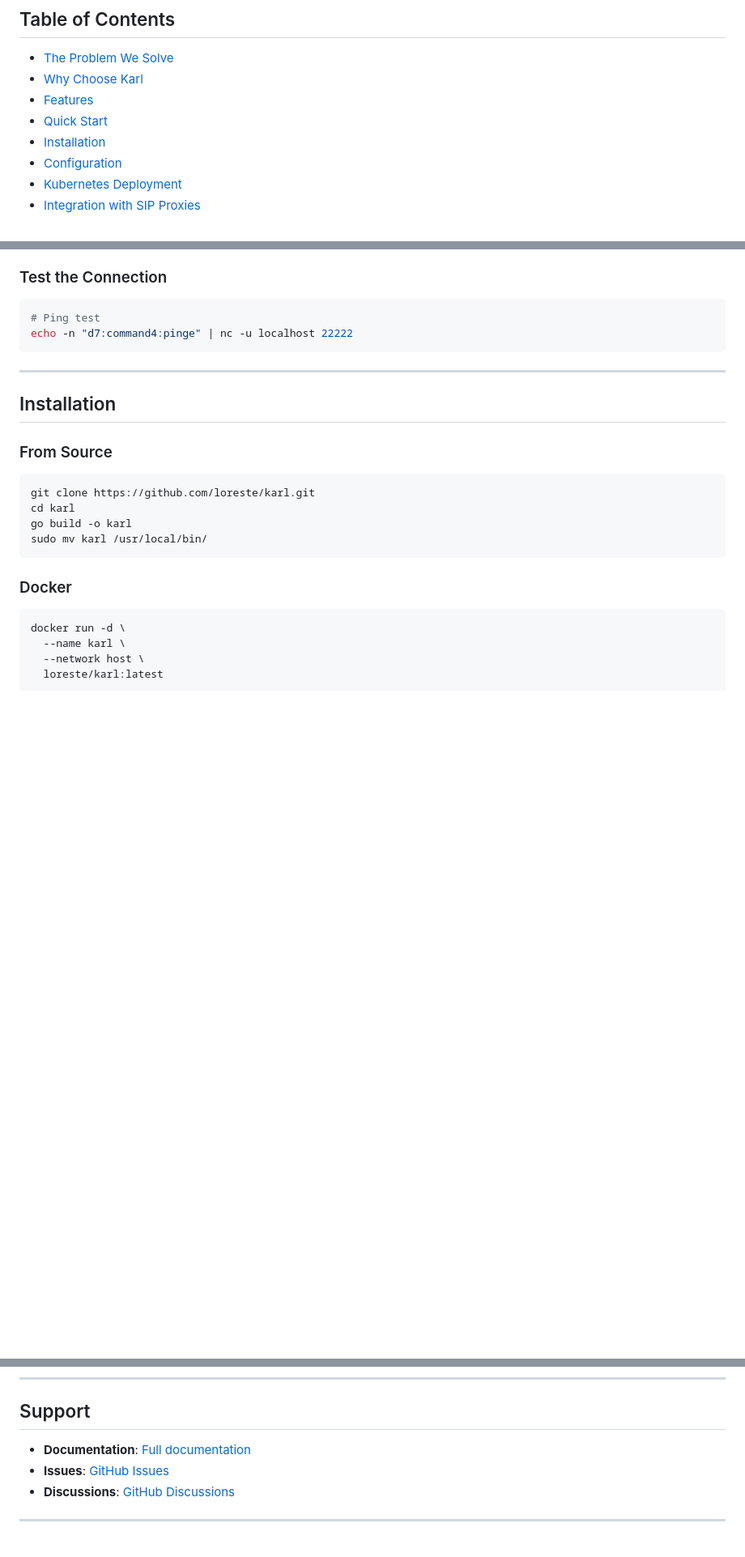
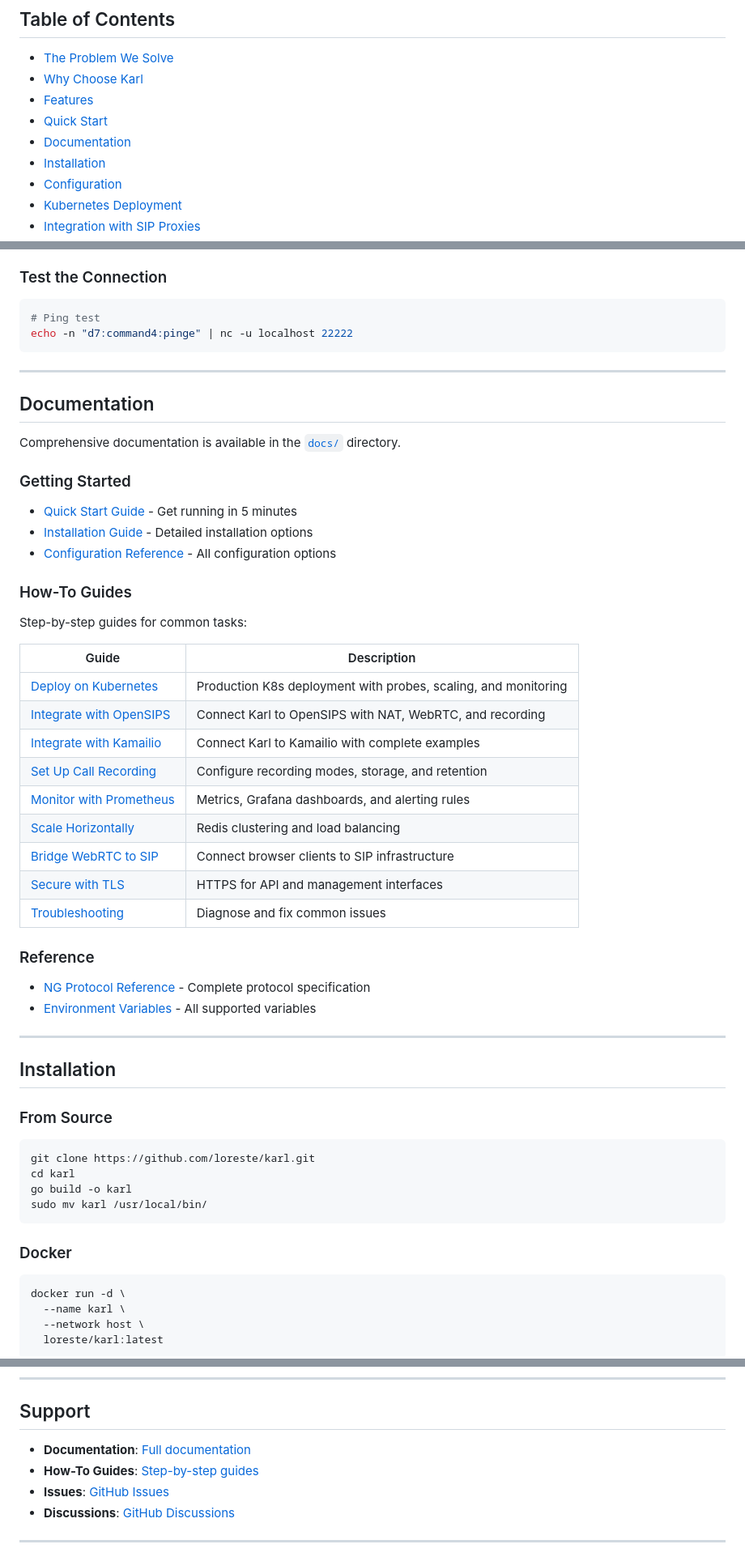
Before and after one commit to loreste/karl, a Markdown page: README.md, 3 parts joined by grey strips. Shown at 81% size. GitHub-like rendering; blank space fills up the shorter version.

Commit message:
docs: add documentation links to README
- Add Documentation section with links to all how-to guides
- Link to getting started, installation, and configuration docs
- Update Support section to point to docs directory

````diff
--- a/README.md
+++ b/README.md
@@ -23,6 +23,7 @@ Karl is a high-performance, cloud-native RTP media proxy and media server writte
 - [Why Choose Karl](#why-choose-karl)
 - [Features](#features)
 - [Quick Start](#quick-start)
+- [Documentation](#documentation)
 - [Installation](#installation)
 - [Configuration](#configuration)
 - [Kubernetes Deployment](#kubernetes-deployment)
@@ -215,6 +216,39 @@ Karl is now listening on:
 # Ping test
 echo -n "d7:command4:pinge" | nc -u localhost 22222
 ```
+
+---
+
+## Documentation
+
+Comprehensive documentation is available in the [`docs/`](./docs) directory.
+
+### Getting Started
+
+- [Quick Start Guide](./docs/getting-started.md) - Get running in 5 minutes
+- [Installation Guide](./docs/installation.md) - Detailed installation options
+- [Configuration Reference](./docs/configuration.md) - All configuration options
+
+### How-To Guides
+
+Step-by-step guides for common tasks:
+
+| Guide | Description |
+|-------|-------------|
+| [Deploy on Kubernetes](./docs/how-to/deploying-kubernetes.md) | Production K8s deployment with probes, scaling, and monitoring |
+| [Integrate with OpenSIPS](./docs/how-to/integrating-opensips.md) | Connect Karl to OpenSIPS with NAT, WebRTC, and recording |
+| [Integrate with Kamailio](./docs/how-to/integrating-kamailio.md) | Connect Karl to Kamailio with complete examples |
+| [Set Up Call Recording](./docs/how-to/setting-up-recording.md) | Configure recording modes, storage, and retention |
+| [Monitor with Prometheus](./docs/how-to/monitoring-prometheus.md) | Metrics, Grafana dashboards, and alerting rules |
+| [Scale Horizontally](./docs/how-to/scaling-horizontally.md) | Redis clustering and load balancing |
+| [Bridge WebRTC to SIP](./docs/how-to/webrtc-sip-bridging.md) | Connect browser clients to SIP infrastructure |
+| [Secure with TLS](./docs/how-to/securing-with-tls.md) | HTTPS for API and management interfaces |
+| [Troubleshooting](./docs/how-to/troubleshooting.md) | Diagnose and fix common issues |
+
+### Reference
+
+- [NG Protocol Reference](./docs/reference/ng-protocol.md) - Complete protocol specification
+- [Environment Variables](./docs/reference/environment-variables.md) - All supported variables
 
 ---
 
@@ -699,7 +733,8 @@ Karl builds on the work of the open-source community:
 
 ## Support
 
-- **Documentation**: [Full documentation](./DOCUMENTATION.md)
+- **Documentation**: [Full documentation](./docs/README.md)
+- **How-To Guides**: [Step-by-step guides](./docs/how-to)
 - **Issues**: [GitHub Issues](https://github.com/loreste/karl/issues)
 - **Discussions**: [GitHub Discussions](https://github.com/loreste/karl/discussions)
 
````
